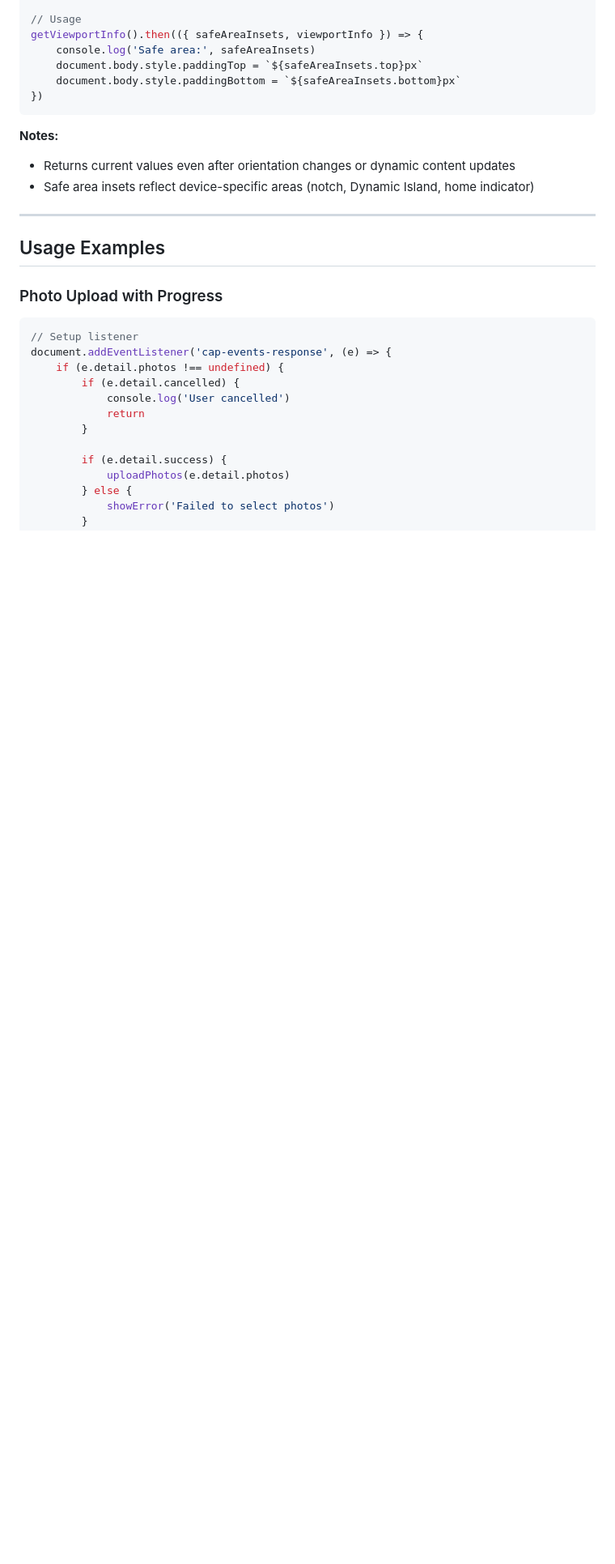
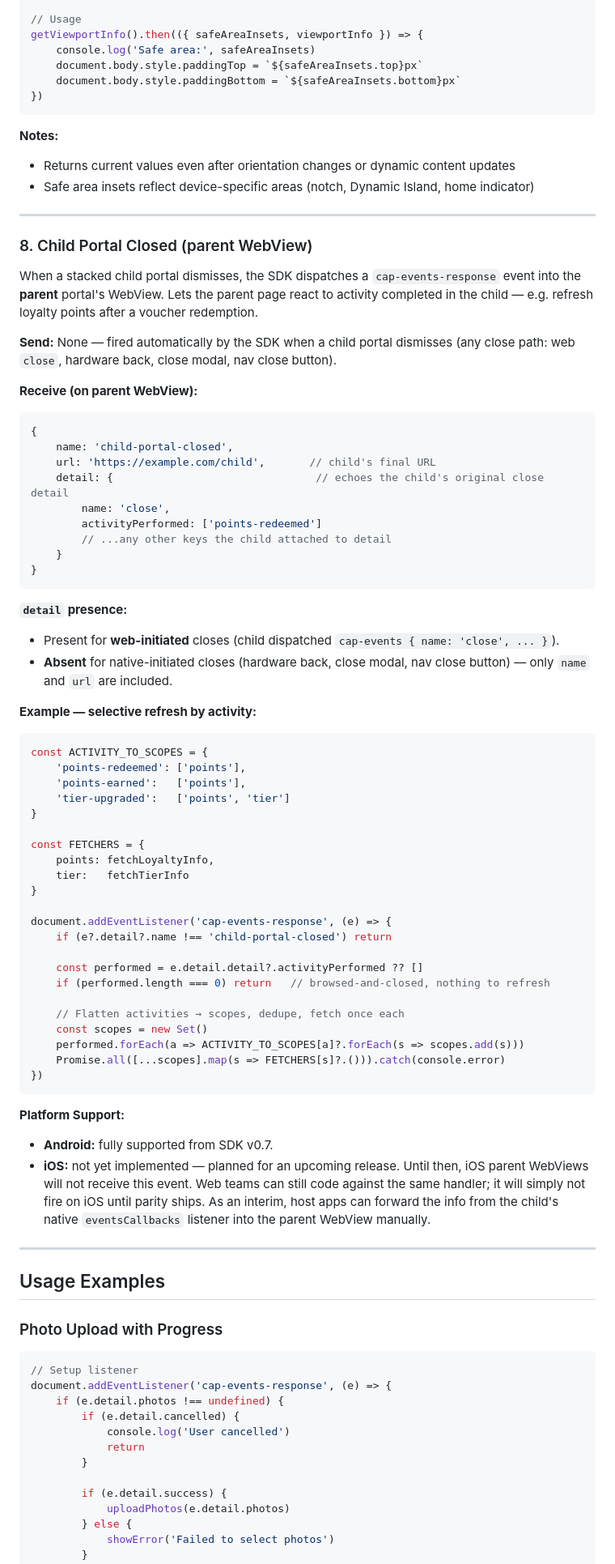
Before and after one commit to Hitachi-FIBU/portal-sdk-demo, a Markdown page: read.md, the part around one of its changes. Shown at 81% size. Drawn GitHub-style; blank space fills up the shorter version.

Commit message:
feat: enhance Close Portal functionality with activity tracking and parent WebView event

````diff
--- a/read.md
+++ b/read.md
@@ -305,6 +340,61 @@ getViewportInfo().then(({ safeAreaInsets, viewportInfo }) => {
 **Notes:**
 - Returns current values even after orientation changes or dynamic content updates
 - Safe area insets reflect device-specific areas (notch, Dynamic Island, home indicator)
+
+---
+
+### 8. Child Portal Closed (parent WebView)
+
+When a stacked child portal dismisses, the SDK dispatches a `cap-events-response` event into the **parent** portal's WebView. Lets the parent page react to activity completed in the child — e.g. refresh loyalty points after a voucher redemption.
+
+**Send:** None — fired automatically by the SDK when a child portal dismisses (any close path: web `close`, hardware back, close modal, nav close button).
+
+**Receive (on parent WebView):**
+```javascript
+{
+    name: 'child-portal-closed',
+    url: 'https://example.com/child',       // child's final URL
+    detail: {                                // echoes the child's original close detail
+        name: 'close',
+        activityPerformed: ['points-redeemed']
+        // ...any other keys the child attached to detail
+    }
+}
+```
+
+**`detail` presence:**
+- Present for **web-initiated** closes (child dispatched `cap-events { name: 'close', ... }`).
+- **Absent** for native-initiated closes (hardware back, close modal, nav close button) — only `name` and `url` are included.
+
+**Example — selective refresh by activity:**
+```javascript
+const ACTIVITY_TO_SCOPES = {
+    'points-redeemed': ['points'],
+    'points-earned':   ['points'],
+    'tier-upgraded':   ['points', 'tier']
+}
+
+const FETCHERS = {
+    points: fetchLoyaltyInfo,
+    tier:   fetchTierInfo
+}
+
+document.addEventListener('cap-events-response', (e) => {
+    if (e?.detail?.name !== 'child-portal-closed') return
+
+    const performed = e.detail.detail?.activityPerformed ?? []
+    if (performed.length === 0) return   // browsed-and-closed, nothing to refresh
+
+    // Flatten activities → scopes, dedupe, fetch once each
+    const scopes = new Set()
+    performed.forEach(a => ACTIVITY_TO_SCOPES[a]?.forEach(s => scopes.add(s)))
+    Promise.all([...scopes].map(s => FETCHERS[s]?.())).catch(console.error)
+})
+```
+
+**Platform Support:**
+- **Android:** fully supported from SDK v0.7.
+- **iOS:** not yet implemented — planned for an upcoming release. Until then, iOS parent WebViews will not receive this event. Web teams can still code against the same handler; it will simply not fire on iOS until parity ships. As an interim, host apps can forward the info from the child's native `eventsCallbacks` listener into the parent WebView manually.
 
 ---
 
````
Also changed, not shown: other parts of read.md (+65 -6 lines).
